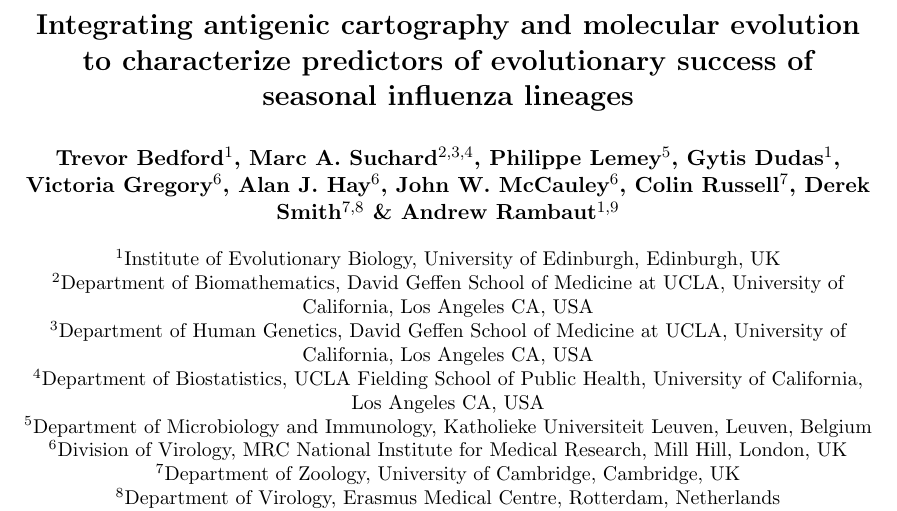
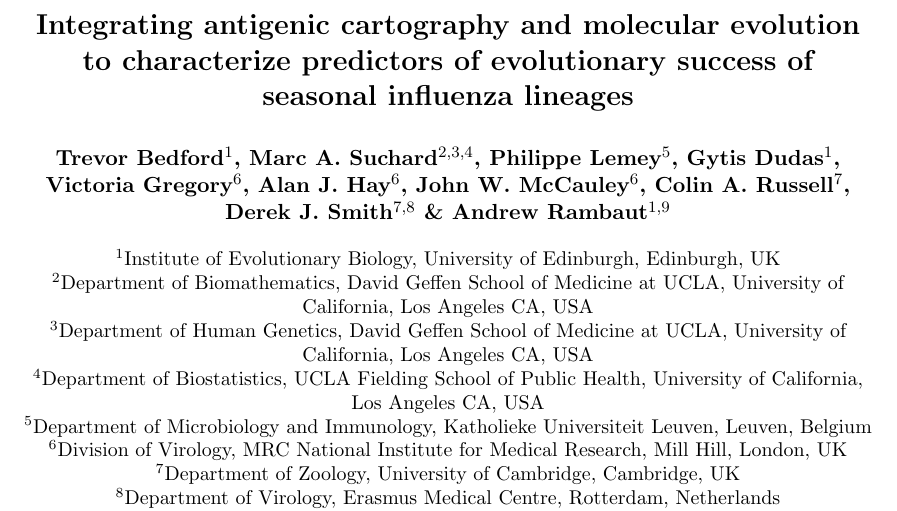
Before and after one commit to trvrb/flux, a LaTeX document (flux.tex): part of page 1 of 22, cut so that both start at the same text. Compiled offline with pdfLaTeX.

Commit message:
Fix author initials.

```diff
--- a/flux.tex
+++ b/flux.tex
@@ -101,8 +101,8 @@ Integrating antigenic cartography and molecular evolution to characterize predic
 \author[6]{Victoria Gregory}
 \author[6]{Alan J. Hay}
 \author[6]{John W. McCauley}
-\author[7]{Colin Russell}
-\author[7,8]{Derek Smith}
+\author[7]{Colin A. Russell}
+\author[7,8]{Derek J. Smith}
 \author[1,9]{Andrew Rambaut}
 
 \affil[1]{Institute of Evolutionary Biology, University of Edinburgh, Edinburgh, UK}
```
